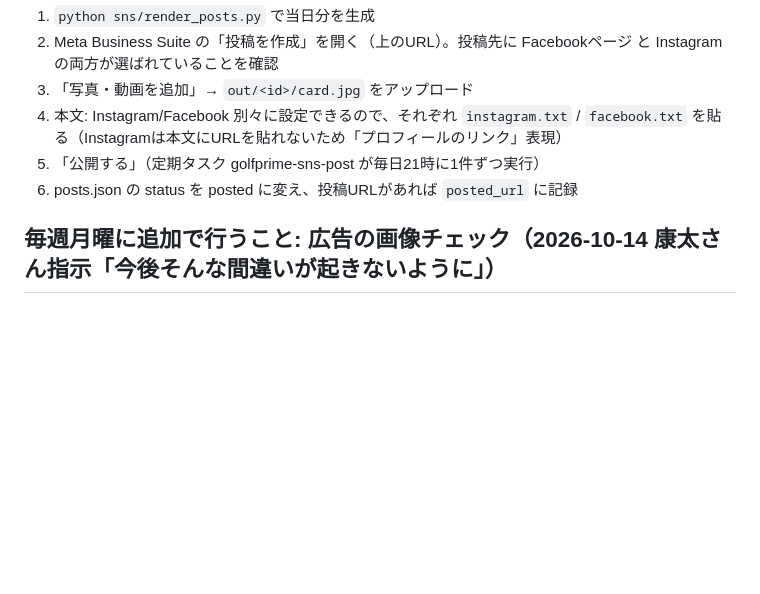
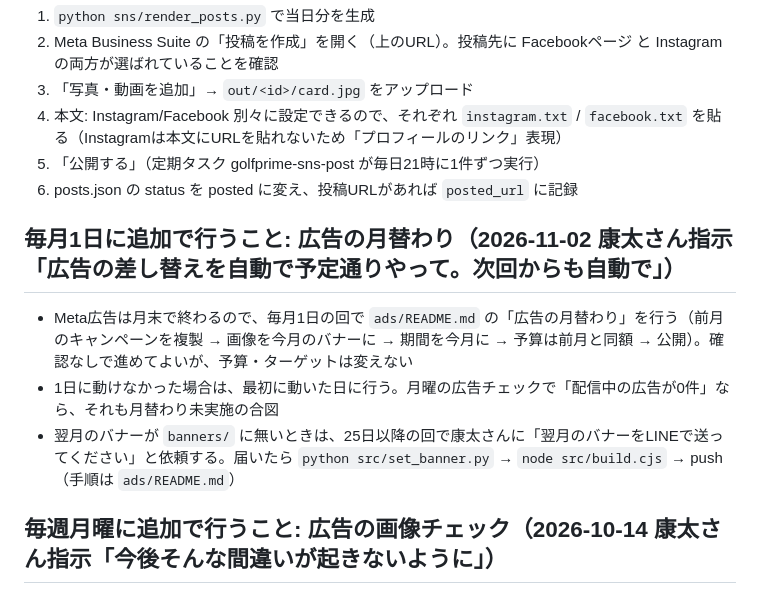
Before and after one commit to golfprime-nishiinter/golfprime-nishiinter.github.io, a Markdown page: sns/README.md, the part around the change. GitHub-like rendering; blank space fills up the shorter version.

```diff
--- a/sns/README.md
+++ b/sns/README.md
@@ -21,6 +21,11 @@
 5. 「公開する」（定期タスク golfprime-sns-post が毎日21時に1件ずつ実行）
 6. posts.json の status を posted に変え、投稿URLがあれば `posted_url` に記録
 
+## 毎月1日に追加で行うこと: 広告の月替わり（2026-11-02 康太さん指示「広告の差し替えを自動で予定通りやって。次回からも自動で」）
+- Meta広告は月末で終わるので、毎月1日の回で `ads/README.md` の「広告の月替わり」を行う（前月のキャンペーンを複製 → 画像を今月のバナーに → 期間を今月に → 予算は前月と同額 → 公開）。確認なしで進めてよいが、予算・ターゲットは変えない
+- 1日に動けなかった場合は、最初に動いた日に行う。月曜の広告チェックで「配信中の広告が0件」なら、それも月替わり未実施の合図
+- 翌月のバナーが `banners/` に無いときは、25日以降の回で康太さんに「翌月のバナーをLINEで送ってください」と依頼する。届いたら `python src/set_banner.py` → `node src/build.cjs` → push（手順は `ads/README.md`）
+
 ## 毎週月曜に追加で行うこと: 広告の画像チェック（2026-10-14 康太さん指示「今後そんな間違いが起きないように」）
 - 2026-10 に、Meta広告に出ていた画像が指定の10月バナーではなく室内ブースの写真になっていた。投稿のあと、月曜は必ず次を行う
 - 広告マネージャ（https://adsmanager.facebook.com/ ）で配信中の広告を開き、画像が `src/banner.json` の `og_image`（今月のバナー。〆切日が今月末）と同じか見る
```
Also changed, not shown: ads/README.md (+23 -1 lines).
